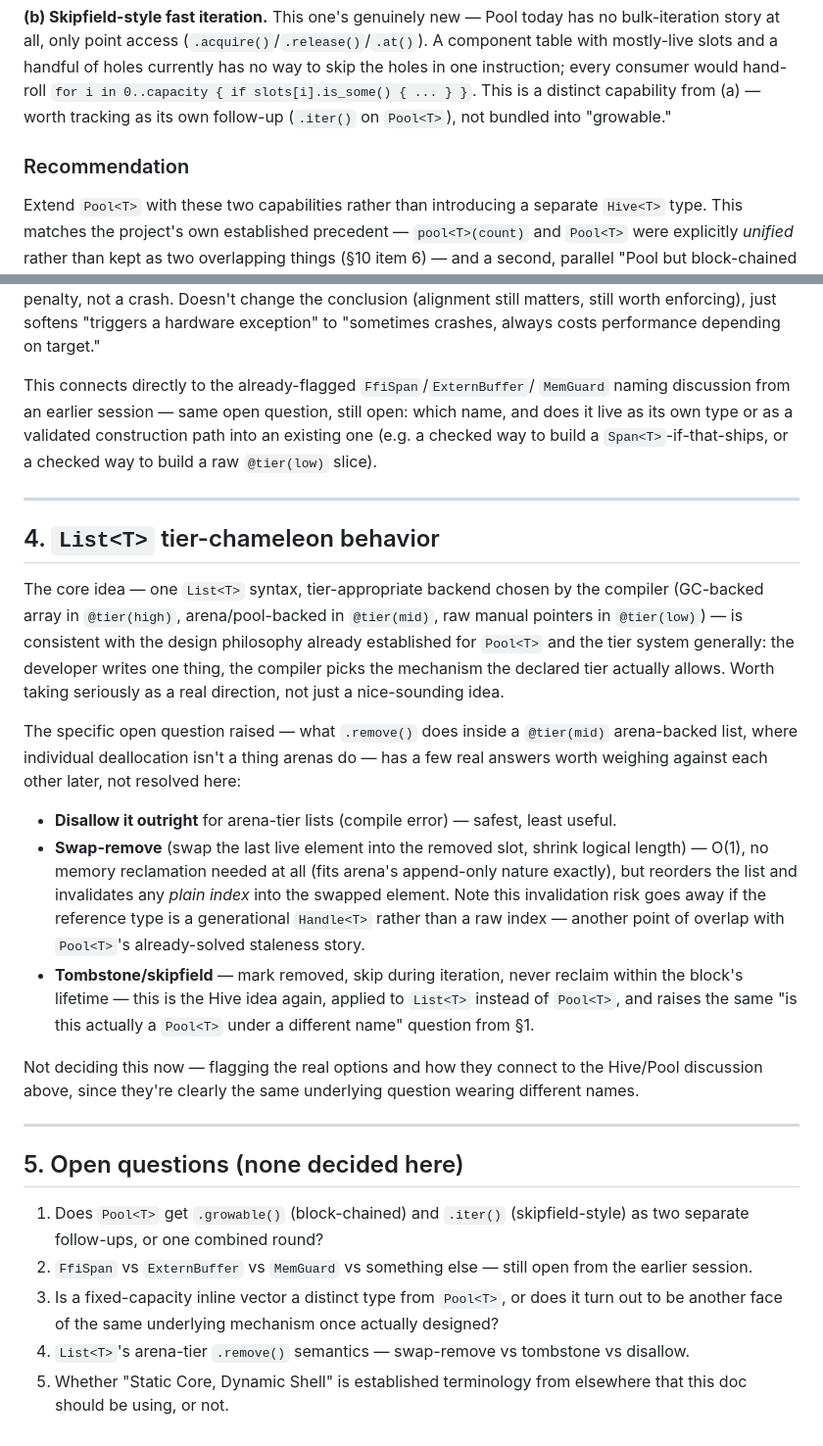
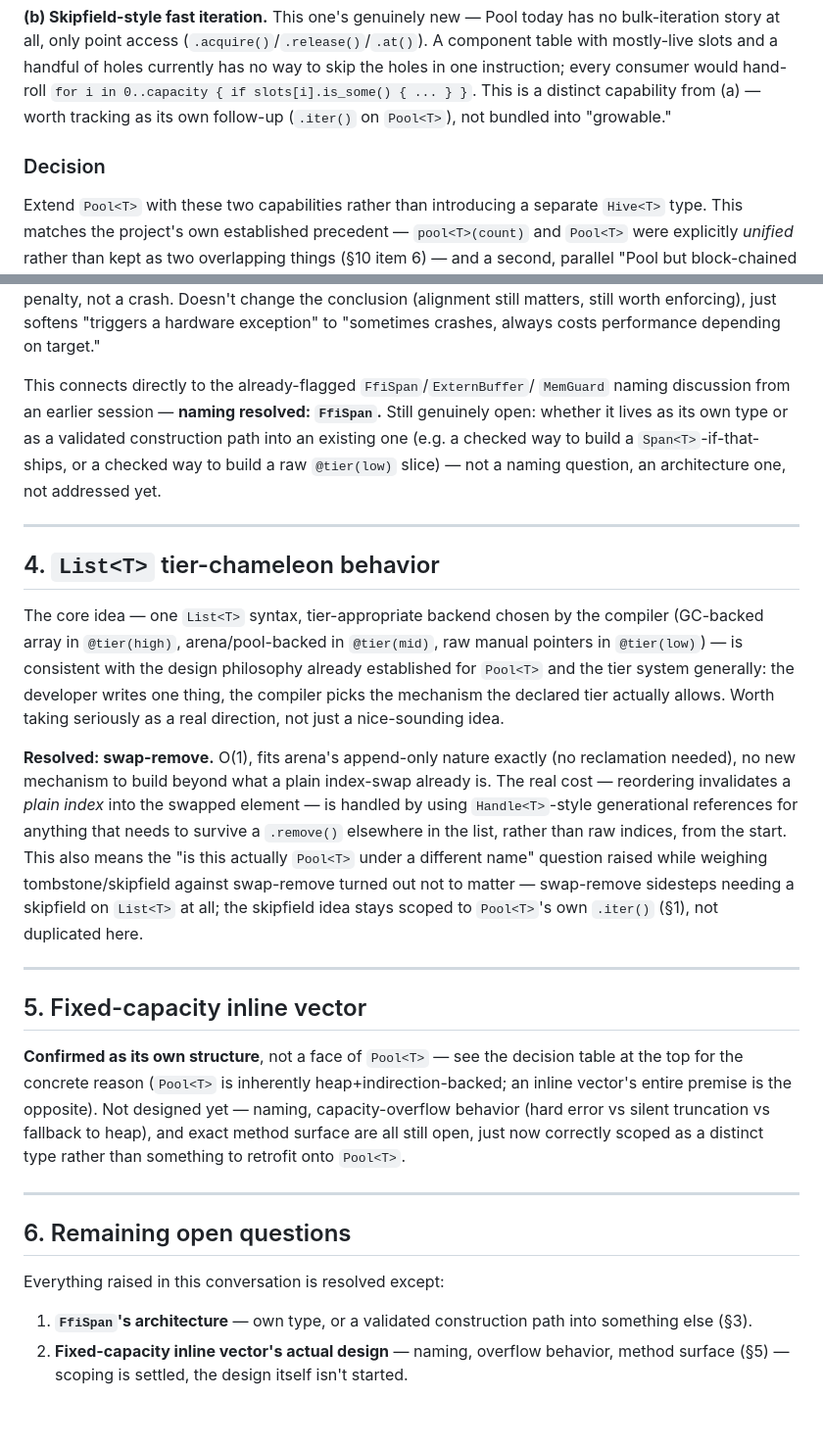
Before and after one commit to Mid-D-Man/ubel_stratum, a Markdown page: docs/DATASTRUCTURES.md, 2 parts joined by grey strips. Shown at 98% size. Rendered like a GitHub page.

```diff
--- a/docs/DATASTRUCTURES.md
+++ b/docs/DATASTRUCTURES.md
@@ -59,7 +70,7 @@ one instruction; every consumer would hand-roll `for i in
 capability from (a) — worth tracking as its own follow-up
 (`.iter()` on `Pool<T>`), not bundled into "growable."
 
-### Recommendation
+### Decision
 
 Extend `Pool<T>` with these two capabilities rather than introducing a
 separate `Hive<T>` type. This matches the project's own established
@@ -174,11 +185,12 @@ conclusion (alignment still matters, still worth enforcing), just softens
 performance depending on target."
 
 This connects directly to the already-flagged `FfiSpan`/`ExternBuffer`/
-`MemGuard` naming discussion from an earlier session — same open
-question, still open: which name, and does it live as its own type or as
+`MemGuard` naming discussion from an earlier session — **naming resolved:
+`FfiSpan`.** Still genuinely open: whether it lives as its own type or as
 a validated construction path into an existing one (e.g. a checked way
 to build a `Span<T>`-if-that-ships, or a checked way to build a raw
-`@tier(low)` slice).
+`@tier(low)` slice) — not a naming question, an architecture one, not
+addressed yet.
 
 ---
 
@@ -192,42 +204,38 @@ system generally: the developer writes one thing, the compiler picks the
 mechanism the declared tier actually allows. Worth taking seriously as a
 real direction, not just a nice-sounding idea.
 
-The specific open question raised — what `.remove()` does inside a
-`@tier(mid)` arena-backed list, where individual deallocation isn't a
-thing arenas do — has a few real answers worth weighing against each
-other later, not resolved here:
-
-- **Disallow it outright** for arena-tier lists (compile error) — safest,
-  least useful.
-- **Swap-remove** (swap the last live element into the removed slot,
-  shrink logical length) — O(1), no memory reclamation needed at all
-  (fits arena's append-only nature exactly), but reorders the list and
-  invalidates any *plain index* into the swapped element. Note this
-  invalidation risk goes away if the reference type is a generational
-  `Handle<T>` rather than a raw index — another point of overlap with
-  `Pool<T>`'s already-solved staleness story.
-- **Tombstone/skipfield** — mark removed, skip during iteration, never
-  reclaim within the block's lifetime — this is the Hive idea again,
-  applied to `List<T>` instead of `Pool<T>`, and raises the same
-  "is this actually a `Pool<T>` under a different name" question from
-  §1.
-
-Not deciding this now — flagging the real options and how they connect
-to the Hive/Pool discussion above, since they're clearly the same
-underlying question wearing different names.
+**Resolved: swap-remove.** O(1), fits arena's append-only nature exactly
+(no reclamation needed), no new mechanism to build beyond what a plain
+index-swap already is. The real cost — reordering invalidates a *plain
+index* into the swapped element — is handled by using `Handle<T>`-style
+generational references for anything that needs to survive a `.remove()`
+elsewhere in the list, rather than raw indices, from the start. This
+also means the "is this actually `Pool<T>` under a different name"
+question raised while weighing tombstone/skipfield against swap-remove
+turned out not to matter — swap-remove sidesteps needing a skipfield on
+`List<T>` at all; the skipfield idea stays scoped to `Pool<T>`'s own
+`.iter()` (§1), not duplicated here.
 
 ---
 
-## 5. Open questions (none decided here)
+## 5. Fixed-capacity inline vector
 
-1. Does `Pool<T>` get `.growable()` (block-chained) and `.iter()`
-   (skipfield-style) as two separate follow-ups, or one combined round?
-2. `FfiSpan` vs `ExternBuffer` vs `MemGuard` vs something else — still
-   open from the earlier session.
-3. Is a fixed-capacity inline vector a distinct type from `Pool<T>`, or
-   does it turn out to be another face of the same underlying mechanism
-   once actually designed?
-4. `List<T>`'s arena-tier `.remove()` semantics — swap-remove vs
-   tombstone vs disallow.
-5. Whether "Static Core, Dynamic Shell" is established terminology from
-   elsewhere that this doc should be using, or not.
+**Confirmed as its own structure**, not a face of `Pool<T>` — see the
+decision table at the top for the concrete reason (`Pool<T>` is
+inherently heap+indirection-backed; an inline vector's entire premise is
+the opposite). Not designed yet — naming, capacity-overflow behavior
+(hard error vs silent truncation vs fallback to heap), and exact method
+surface are all still open, just now correctly scoped as a distinct type
+rather than something to retrofit onto `Pool<T>`.
+
+---
+
+## 6. Remaining open questions
+
+Everything raised in this conversation is resolved except:
+
+1. **`FfiSpan`'s architecture** — own type, or a validated construction
+   path into something else (§3).
+2. **Fixed-capacity inline vector's actual design** — naming,
+   overflow behavior, method surface (§5) — scoping is settled, the
+   design itself isn't started.
```
Also changed, not shown: other parts of docs/DATASTRUCTURES.md (+19 -8 lines).
